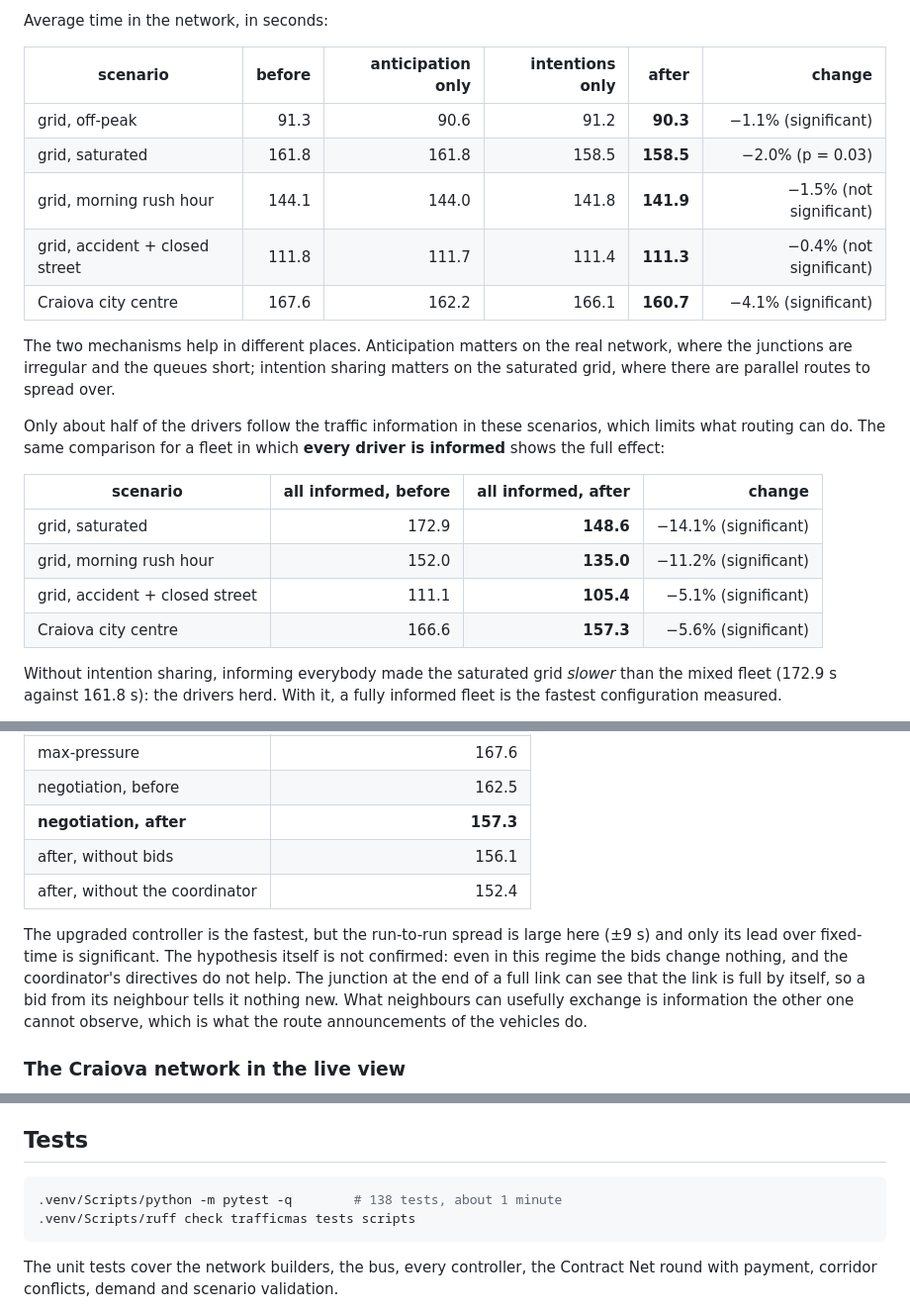
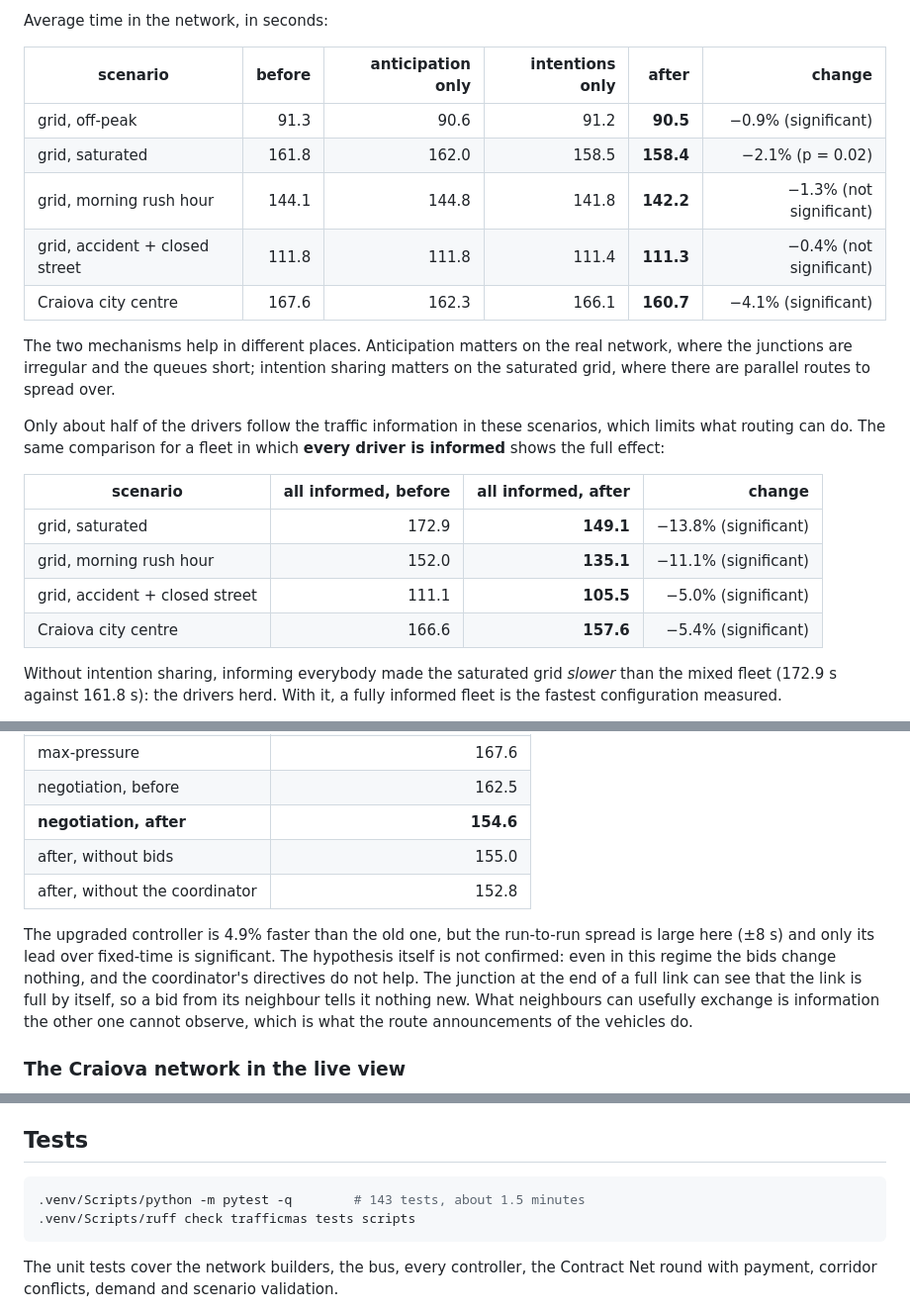
Before and after one commit to YUStulinu/TrafficMAS, a Markdown page: README.md, 3 parts joined by grey strips. Shown at 99% size. Rendered like a GitHub page.

Commit message:
Upgrade benchmarks re-run after the review fixes; README numbers updated
Co-Authored-By: Claude Fable 5.2 <noreply@anthropic.com>

````diff
--- a/README.md
+++ b/README.md
@@ -125,11 +125,11 @@ Average time in the network, in seconds:
 
 | scenario | before | anticipation only | intentions only | **after** | change |
 |---|---:|---:|---:|---:|---:|
-| grid, off-peak | 91.3 | 90.6 | 91.2 | **90.3** | −1.1% (significant) |
-| grid, saturated | 161.8 | 161.8 | 158.5 | **158.5** | −2.0% (p = 0.03) |
-| grid, morning rush hour | 144.1 | 144.0 | 141.8 | **141.9** | −1.5% (not significant) |
-| grid, accident + closed street | 111.8 | 111.7 | 111.4 | **111.3** | −0.4% (not significant) |
-| Craiova city centre | 167.6 | 162.2 | 166.1 | **160.7** | −4.1% (significant) |
+| grid, off-peak | 91.3 | 90.6 | 91.2 | **90.5** | −0.9% (significant) |
+| grid, saturated | 161.8 | 162.0 | 158.5 | **158.4** | −2.1% (p = 0.02) |
+| grid, morning rush hour | 144.1 | 144.8 | 141.8 | **142.2** | −1.3% (not significant) |
+| grid, accident + closed street | 111.8 | 111.8 | 111.4 | **111.3** | −0.4% (not significant) |
+| Craiova city centre | 167.6 | 162.3 | 166.1 | **160.7** | −4.1% (significant) |
 
 The two mechanisms help in different places. Anticipation matters on the real network, where the junctions are irregular and the queues short; intention sharing matters on the saturated grid, where there are parallel routes to spread over.
 
@@ -137,10 +137,10 @@ Only about half of the drivers follow the traffic information in these scenarios
 
 | scenario | all informed, before | all informed, **after** | change |
 |---|---:|---:|---:|
-| grid, saturated | 172.9 | **148.6** | −14.1% (significant) |
-| grid, morning rush hour | 152.0 | **135.0** | −11.2% (significant) |
-| grid, accident + closed street | 111.1 | **105.4** | −5.1% (significant) |
-| Craiova city centre | 166.6 | **157.3** | −5.6% (significant) |
+| grid, saturated | 172.9 | **149.1** | −13.8% (significant) |
+| grid, morning rush hour | 152.0 | **135.1** | −11.1% (significant) |
+| grid, accident + closed street | 111.1 | **105.5** | −5.0% (significant) |
+| Craiova city centre | 166.6 | **157.6** | −5.4% (significant) |
 
 Without intention sharing, informing everybody made the saturated grid *slower* than the mixed fleet (172.9 s against 161.8 s): the drivers herd. With it, a fully informed fleet is the fastest configuration measured.
 
@@ -156,11 +156,11 @@ The price is communication. A route announcement is one message, which adds up t
 | actuated | 166.5 |
 | max-pressure | 167.6 |
 | negotiation, before | 162.5 |
-| **negotiation, after** | **157.3** |
-| after, without bids | 156.1 |
-| after, without the coordinator | 152.4 |
+| **negotiation, after** | **154.6** |
+| after, without bids | 155.0 |
+| after, without the coordinator | 152.8 |
 
-The upgraded controller is the fastest, but the run-to-run spread is large here (±9 s) and only its lead over fixed-time is significant. The hypothesis itself is not confirmed: even in this regime the bids change nothing, and the coordinator's directives do not help. The junction at the end of a full link can see that the link is full by itself, so a bid from its neighbour tells it nothing new. What neighbours can usefully exchange is information the other one cannot observe, which is what the route announcements of the vehicles do.
+The upgraded controller is 4.9% faster than the old one, but the run-to-run spread is large here (±8 s) and only its lead over fixed-time is significant. The hypothesis itself is not confirmed: even in this regime the bids change nothing, and the coordinator's directives do not help. The junction at the end of a full link can see that the link is full by itself, so a bid from its neighbour tells it nothing new. What neighbours can usefully exchange is information the other one cannot observe, which is what the route announcements of the vehicles do.
 
 ### The Craiova network in the live view
 
@@ -308,7 +308,7 @@ There are three driver profiles: conservative, normal and aggressive. A driver f
 ## Tests
 
 ```bash
-.venv/Scripts/python -m pytest -q        # 138 tests, about 1 minute
+.venv/Scripts/python -m pytest -q        # 143 tests, about 1.5 minutes
 .venv/Scripts/ruff check trafficmas tests scripts
 ```
 
````
Also changed, not shown: results/upgrade/summary.md (+48 -48 lines), results/upgrade_tight/summary.md (+8 -8 lines), docs/upgrade/tight_time_in_system.png, docs/upgrade/time_in_system.png, 2 other files.
